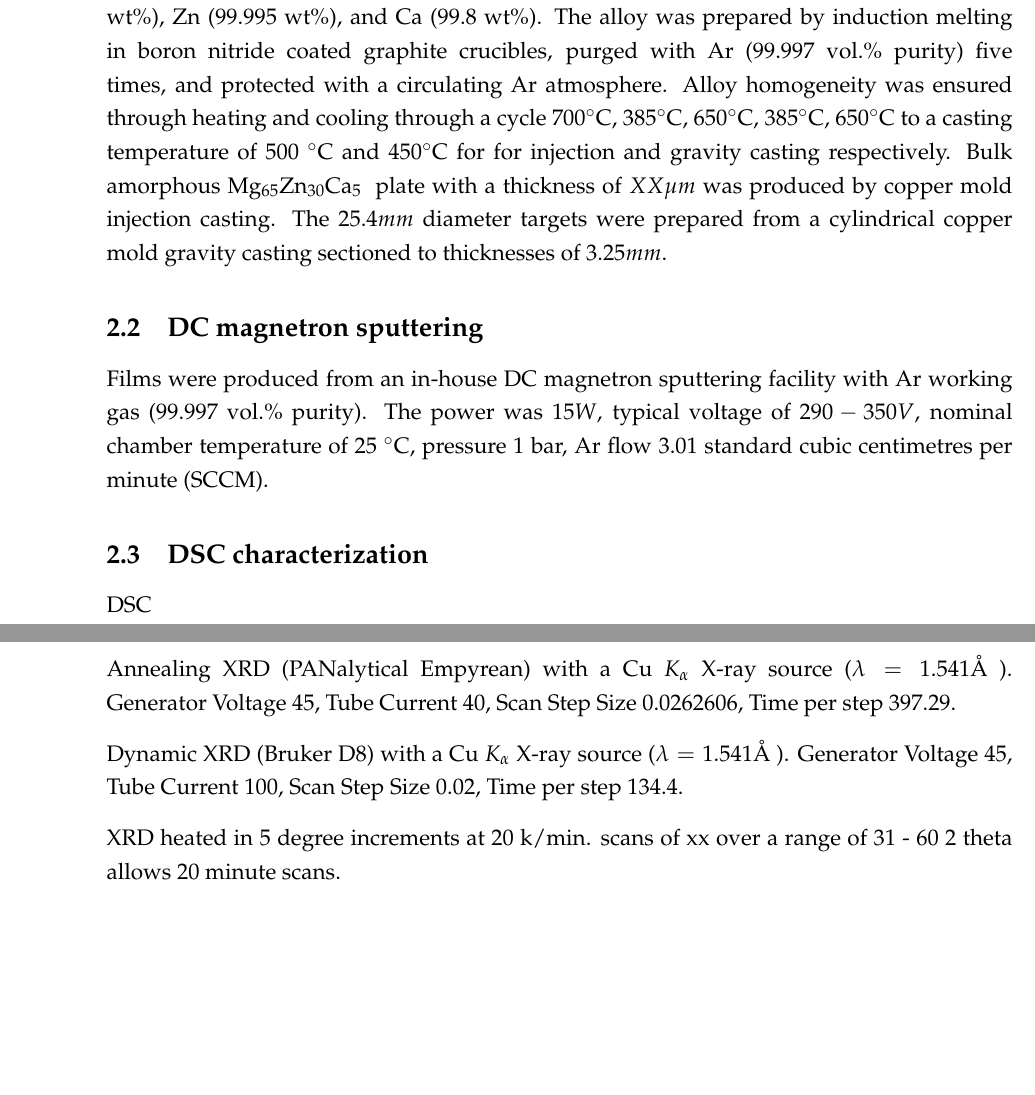
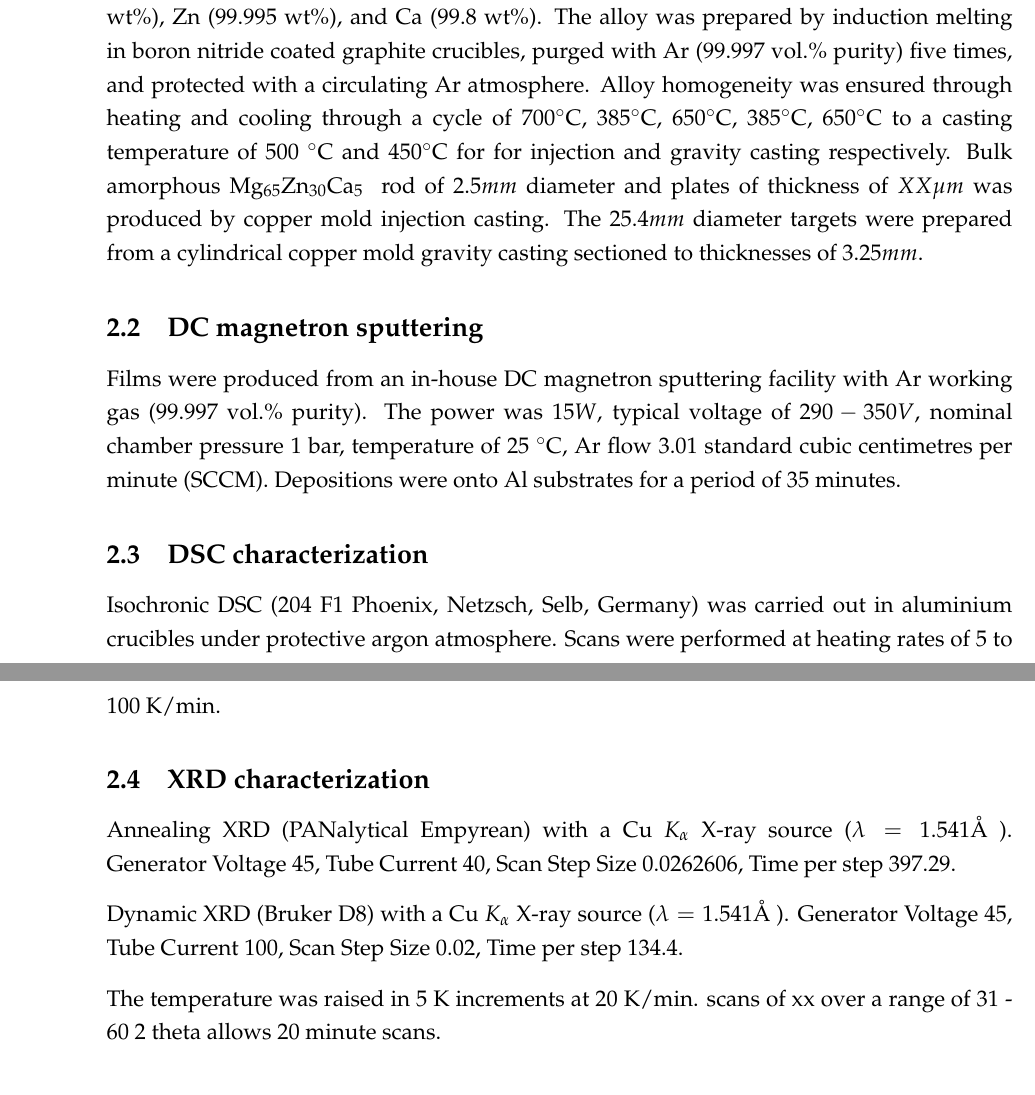
Before and after one commit to PoleScars/Paper01_StructuralEnthalpy, a LaTeX document (Paper01_EnthalpyAndCrystallization.tex): two parts of pages 4 and 5 of 12, joined at a grey line, cut so that both start at the same text, the shorter picture padded with empty space. Compiled offline with pdfLaTeX.

Commit message:
Method - work on DSC, casting, and Sputter

```diff
--- a/Paper01_EnthalpyAndCrystallization.tex
+++ b/Paper01_EnthalpyAndCrystallization.tex
@@ -63,20 +63,20 @@ Key sources \cite{Zhang2013, Zhang2012}
 \section{METHOD}
 
 \subsection{Master alloy}
-The master alloy of \MgZnCa~ was produced using high-purity elements of Mg (99.85 wt\%), Zn (99.995 wt\%), and Ca (99.8 wt\%). The alloy was prepared by induction melting in boron nitride coated graphite crucibles, purged with Ar (99.997 vol.\% purity) five times, and protected with a circulating Ar atmosphere. Alloy homogeneity was ensured through heating and cooling through a cycle 700\degree C, 385\degree C, 650\degree C, 385\degree C, 650\degree C to a casting temperature of 500 \degree C and 450\degree C for for injection and gravity casting respectively. Bulk amorphous \MgZnCa~ plate with a thickness of $XX \mu m$ was produced by copper mold injection casting. The $25.4 mm$ diameter targets were prepared from a cylindrical copper mold gravity casting sectioned to thicknesses of $3.25 mm$.
+The master alloy of \MgZnCa~ was produced using high-purity elements of Mg (99.85 wt\%), Zn (99.995 wt\%), and Ca (99.8 wt\%). The alloy was prepared by induction melting in boron nitride coated graphite crucibles, purged with Ar (99.997 vol.\% purity) five times, and protected with a circulating Ar atmosphere. Alloy homogeneity was ensured through heating and cooling through a cycle of 700\degree C, 385\degree C, 650\degree C, 385\degree C, 650\degree C to a casting temperature of 500 \degree C and 450\degree C for for injection and gravity casting respectively. Bulk amorphous \MgZnCa~ rod of $2.5 mm$ diameter and plates of thickness of $XX \mu m$ was produced by copper mold injection casting. The $25.4 mm$ diameter targets were prepared from a cylindrical copper mold gravity casting sectioned to thicknesses of $3.25 mm$.
 
 \subsection{\acrshort{dc} magnetron sputtering}
-Films were produced from an in-house \acrshort{dc} magnetron sputtering facility with Ar working gas (99.997 vol.\% purity). The power was $15W$, typical voltage of $290-350V$, nominal chamber temperature of 25 \degree C, pressure 1 bar, Ar flow 3.01 \gls{sccm}.
+Films were produced from an in-house \acrshort{dc} magnetron sputtering facility with Ar working gas (99.997 vol.\% purity). The power was $15W$, typical voltage of $290-350V$, nominal chamber pressure 1 bar, temperature of 25 \degree C, Ar flow 3.01 \gls{sccm}. Depositions were onto Al substrates for a period of 35 minutes.
 
 \subsection{\acrshort{dsc} characterization}
-DSC
+Isochronic DSC (204 F1 Phoenix, Netzsch, Selb, Germany) was carried out in aluminium crucibles under protective argon atmosphere. Scans were performed at heating rates of 5 to 100 K/min.
 
 \subsection{\acrshort{xrd} characterization}
 Annealing XRD (PANalytical Empyrean) with a Cu $K_{\alpha}$ X-ray source ($\lambda = 1.541 \angstrom$ ). Generator Voltage 45, Tube Current 40, Scan Step Size 0.0262606, Time per step 397.29.
 
 Dynamic XRD (Bruker D8) with a Cu $K_{\alpha}$ X-ray source ($\lambda = 1.541 \angstrom$ ). Generator Voltage 45, Tube Current 100, Scan Step Size 0.02, Time per step 134.4.
 
-XRD heated in 5 degree increments at 20 k/min. scans of xx over a range of 31 - 60 2 theta allows 20 minute scans.
+The temperature was raised in 5 K increments at 20 K/min. scans of xx over a range of 31 - 60 2 theta allows 20 minute scans.
 
 %%%%%%%%%%%%%%%%%%%%%%%%%%%%%%%%%%%%%%%%%%%%%%%%%%%%%%%%%%%%%%%%%%%%%%%%%%
 
```
Also changed, not shown: Paper01_EnthalpyAndCrystallization.pdf, Paper01_EnthalpyAndCrystallization.tex (31 more changed lines), 5 other files.
